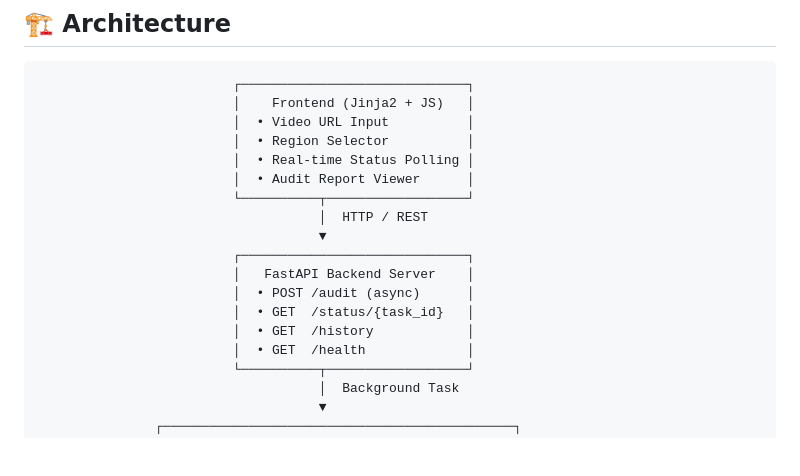
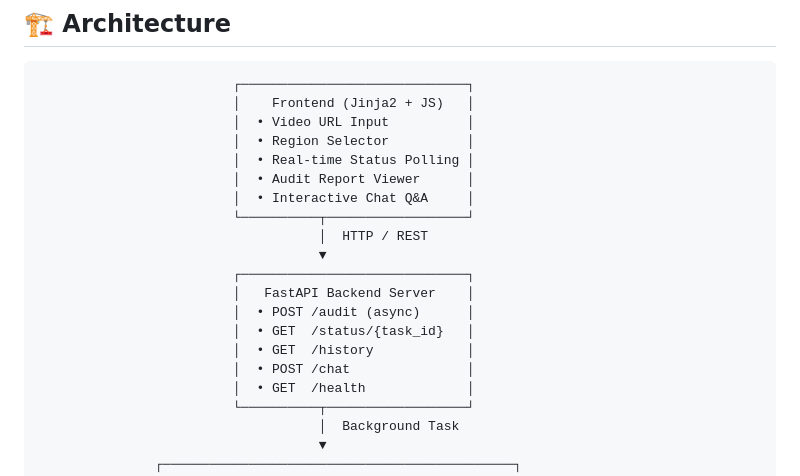
Before and after one commit to Pardeep1004/brand-guardian-ai, a Markdown page: README.md, the part around one of its changes. Rendered like a GitHub page; blank space fills up the shorter version.

Commit message:
docs: Restore Interactive Chat Q&A to architecture diagram

```diff
--- a/README.md
+++ b/README.md
@@ -57,6 +57,7 @@ Brands spend **billions** on video advertising across YouTube and social media.
                          │  • Region Selector          │
                          │  • Real-time Status Polling │
                          │  • Audit Report Viewer      │
+                         │  • Interactive Chat Q&A     │
                          └──────────┬──────────────────┘
                                     │  HTTP / REST
                                     ▼
@@ -65,6 +66,7 @@ Brands spend **billions** on video advertising across YouTube and social media.
                          │  • POST /audit (async)      │
                          │  • GET  /status/{task_id}   │
                          │  • GET  /history            │
+                         │  • POST /chat               │
                          │  • GET  /health             │
                          └──────────┬──────────────────┘
                                     │  Background Task
```
Also changed, not shown: other parts of README.md (+2 -2 lines).
